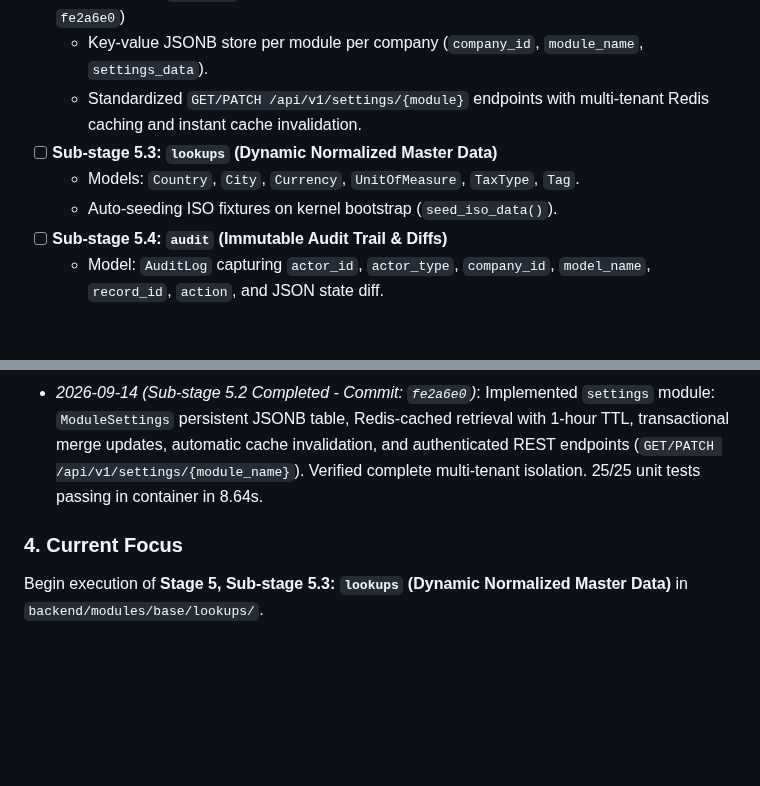
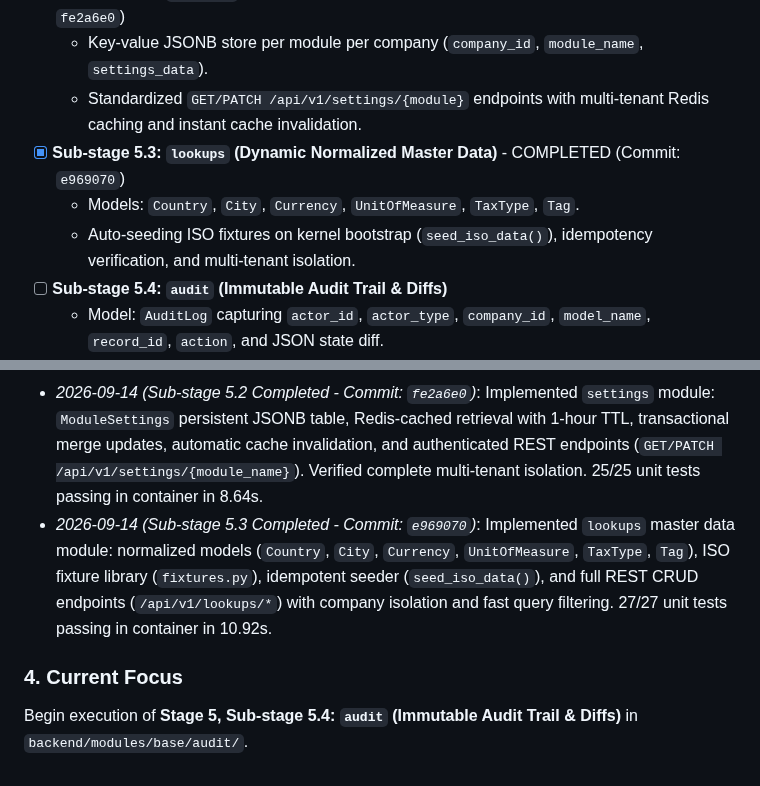
Before and after one commit to devalees/ai_system_template, a Markdown page: docs/plans/active_plan.md, 2 parts joined by grey strips. Drawn GitHub-style; blank space fills up the shorter version.

Commit message:
docs(plan): update active_plan.md with sub-stage 5.3 completion

```diff
--- a/docs/plans/active_plan.md
+++ b/docs/plans/active_plan.md
@@ -1623,9 +1623,9 @@ Build and verify the full Sovereign Headless Backend Platform according to the r
 - [x] **Sub-stage 5.2: `settings` (Per-Module Dynamic Configuration)** - COMPLETED (Commit: `fe2a6e0`)
   - Key-value JSONB store per module per company (`company_id`, `module_name`, `settings_data`).
   - Standardized `GET/PATCH /api/v1/settings/{module}` endpoints with multi-tenant Redis caching and instant cache invalidation.
-- [ ] **Sub-stage 5.3: `lookups` (Dynamic Normalized Master Data)**
+- [x] **Sub-stage 5.3: `lookups` (Dynamic Normalized Master Data)** - COMPLETED (Commit: `e969070`)
   - Models: `Country`, `City`, `Currency`, `UnitOfMeasure`, `TaxType`, `Tag`.
-  - Auto-seeding ISO fixtures on kernel bootstrap (`seed_iso_data()`).
+  - Auto-seeding ISO fixtures on kernel bootstrap (`seed_iso_data()`), idempotency verification, and multi-tenant isolation.
 - [ ] **Sub-stage 5.4: `audit` (Immutable Audit Trail & Diffs)**
   - Model: `AuditLog` capturing `actor_id`, `actor_type`, `company_id`, `model_name`, `record_id`, `action`, and JSON state diff.
   - SQLAlchemy session interceptor capturing and recording mutations automatically.
@@ -1699,6 +1699,7 @@ Build and verify the full Sovereign Headless Backend Platform according to the r
 - *2026-09-14 (Stage 4 Completed - Commit: `7950c8f`)*: Implemented Universal Query Engine, AST Filter Compiler, Aggregator & Pagination: Pydantic AST models (`FilterNode`, `FilterGroup`), recursive boolean tree compiler with support for 14 operators (`eq`, `neq`, `gt`, `gte`, `lt`, `lte`, `contains`, `icontains`, `starts_with`, `ends_with`, `in`, `not_in`, `between`, `is_null`) and nested `custom_fields JSONB` paths, multi-dimensional aggregation compiler (`SUM`, `AVG`, `MIN`, `MAX`, `COUNT`, `COUNT_DISTINCT`, `date_trunc`, `FILTER WHERE ...`), post-aggregation arithmetic equation evaluator, and enveloped `PaginatedResponse` with `has_next`/`has_prev`. All 20 unit tests passing in container in 2.49s.
 - *2026-09-14 (Sub-stage 5.1 Completed - Commit: `1392398`)*: Implemented `identity_rbac` foundational base utility module: User entity with `user_type: "human" | "ai_agent"` for first-class AI agent participation, RBAC Groups, granular model Permissions, native bcrypt hashing, JWT issuance and verification, declarative `require_permission()` dependency, and live registration/login routes. All 23 unit tests passing in container in 6.54s.
 - *2026-09-14 (Sub-stage 5.2 Completed - Commit: `fe2a6e0`)*: Implemented `settings` module: `ModuleSettings` persistent JSONB table, Redis-cached retrieval with 1-hour TTL, transactional merge updates, automatic cache invalidation, and authenticated REST endpoints (`GET/PATCH /api/v1/settings/{module_name}`). Verified complete multi-tenant isolation. 25/25 unit tests passing in container in 8.64s.
-
-### 4. Current Focus
-Begin execution of **Stage 5, Sub-stage 5.3: `lookups` (Dynamic Normalized Master Data)** in `backend/modules/base/lookups/`.
+- *2026-09-14 (Sub-stage 5.3 Completed - Commit: `e969070`)*: Implemented `lookups` master data module: normalized models (`Country`, `City`, `Currency`, `UnitOfMeasure`, `TaxType`, `Tag`), ISO fixture library (`fixtures.py`), idempotent seeder (`seed_iso_data()`), and full REST CRUD endpoints (`/api/v1/lookups/*`) with company isolation and fast query filtering. 27/27 unit tests passing in container in 10.92s.
+
+### 4. Current Focus
+Begin execution of **Stage 5, Sub-stage 5.4: `audit` (Immutable Audit Trail & Diffs)** in `backend/modules/base/audit/`.
```
